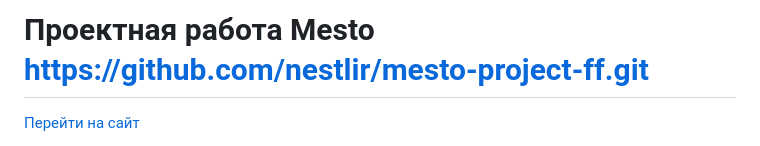
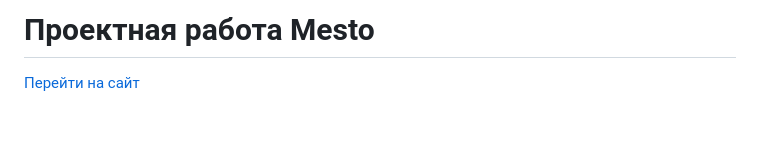
Before and after one commit to nestlir/mesto-project-ff, a Markdown page: README.md, the part around the change. Rendered like a GitHub page; blank space fills up the shorter version.

```diff
--- a/README.md
+++ b/README.md
@@ -1,4 +1,4 @@
-# Проектная работа Mesto https://github.com/nestlir/mesto-project-ff.git
+# Проектная работа Mesto
 [Перейти на сайт](https://nestlir.github.io/mesto-project-ff/)
 
 Этот проект выполнен в рамках обучения в Яндекс.Практикуме. Проект представляет собой веб-приложение для обмена фотографиями мест. Пользователи могут редактировать свой профиль, добавлять новые места, ставить лайки другим местам и удалять их.
```
